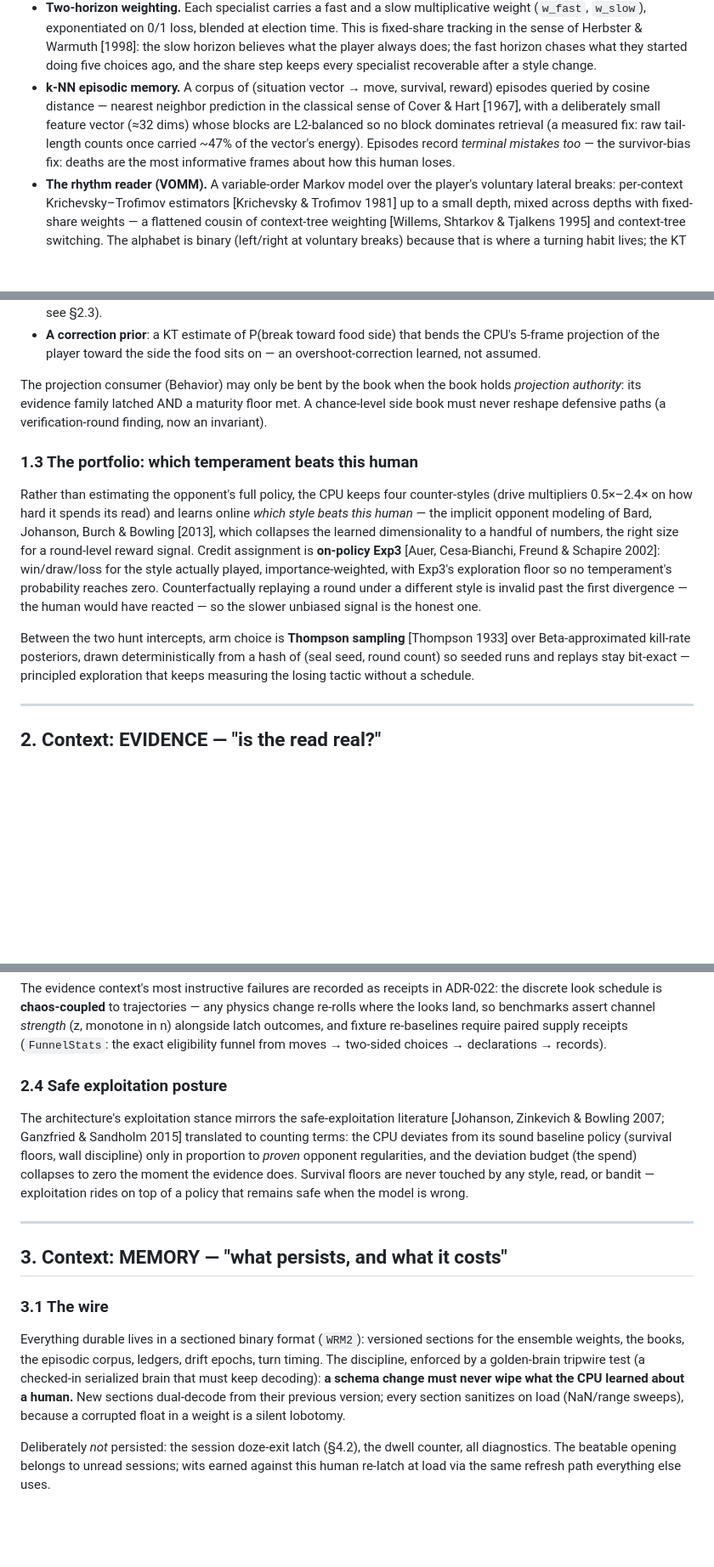
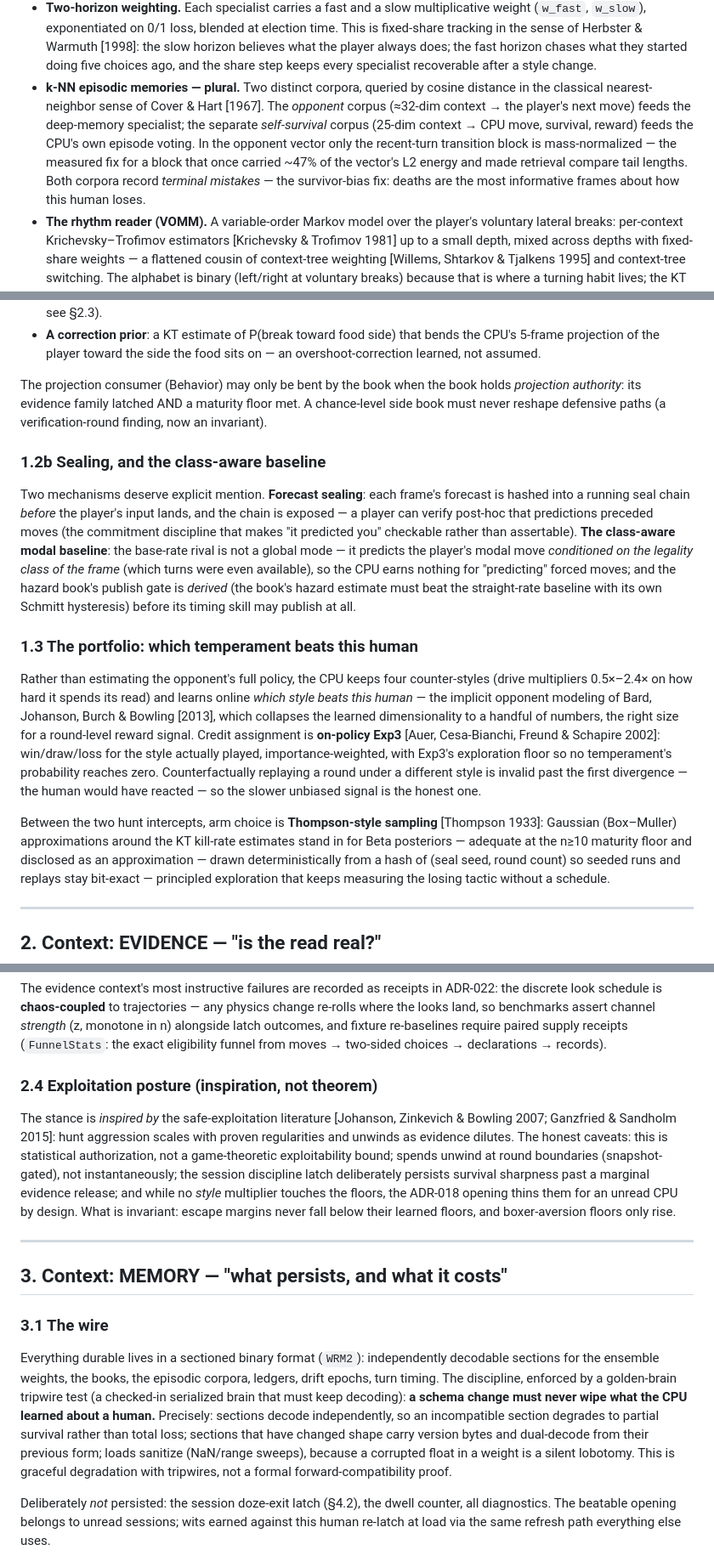
Before and after one commit to robertelee78/worm, a Markdown page: docs/architecture.md, 3 parts joined by grey strips. Shown at 85% size. Rendered like a GitHub page; blank space fills up the shorter version.

```diff
--- a/docs/architecture.md
+++ b/docs/architecture.md
@@ -74,14 +80,17 @@ Design lineage:
   the player always does; the fast horizon chases what they started
   doing five choices ago, and the share step keeps every specialist
   recoverable after a style change.
-- **k-NN episodic memory.** A corpus of (situation vector → move,
-  survival, reward) episodes queried by cosine distance — nearest
-  neighbor prediction in the classical sense of Cover & Hart [1967],
-  with a deliberately small feature vector (≈32 dims) whose blocks are
-  L2-balanced so no block dominates retrieval (a measured fix: raw
-  tail-length counts once carried ~47% of the vector's energy).
-  Episodes record *terminal mistakes too* — the survivor-bias fix:
-  deaths are the most informative frames about how this human loses.
+- **k-NN episodic memories — plural.** Two distinct corpora, queried
+  by cosine distance in the classical nearest-neighbor sense of Cover
+  & Hart [1967]. The *opponent* corpus (≈32-dim context → the
+  player's next move) feeds the deep-memory specialist; the separate
+  *self-survival* corpus (25-dim context → CPU move, survival,
+  reward) feeds the CPU's own episode voting. In the opponent vector
+  only the recent-turn transition block is mass-normalized — the
+  measured fix for a block that once carried ~47% of the vector's L2
+  energy and made retrieval compare tail lengths. Both corpora record
+  *terminal mistakes* — the survivor-bias fix: deaths are the most
+  informative frames about how this human loses.
 - **The rhythm reader (VOMM).** A variable-order Markov model over the
   player's voluntary lateral breaks: per-context Krichevsky–Trofimov
   estimators [Krichevsky & Trofimov 1981] up to a small depth, mixed
@@ -117,6 +126,21 @@ the book holds *projection authority*: its evidence family latched
 AND a maturity floor met. A chance-level side book must never reshape
 defensive paths (a verification-round finding, now an invariant).
 
+### 1.2b Sealing, and the class-aware baseline
+
+Two mechanisms deserve explicit mention. **Forecast sealing**: each
+frame's forecast is hashed into a running seal chain *before* the
+player's input lands, and the chain is exposed — a player can verify
+post-hoc that predictions preceded moves (the commitment discipline
+that makes "it predicted you" checkable rather than assertable).
+**The class-aware modal baseline**: the base-rate rival is not a
+global mode — it predicts the player's modal move *conditioned on the
+legality class of the frame* (which turns were even available), so
+the CPU earns nothing for "predicting" forced moves; and the hazard
+book's publish gate is *derived* (the book's hazard estimate must
+beat the straight-rate baseline with its own Schmitt hysteresis)
+before its timing skill may publish at all.
+
 ### 1.3 The portfolio: which temperament beats this human
 
 Rather than estimating the opponent's full policy, the CPU keeps four
@@ -132,8 +156,10 @@ Counterfactually replaying a round under a different style is invalid
 past the first divergence — the human would have reacted — so the
 slower unbiased signal is the honest one.
 
-Between the two hunt intercepts, arm choice is **Thompson sampling**
-[Thompson 1933] over Beta-approximated kill-rate posteriors, drawn
+Between the two hunt intercepts, arm choice is **Thompson-style sampling**
+[Thompson 1933]: Gaussian (Box–Muller) approximations around the KT
+kill-rate estimates stand in for Beta posteriors — adequate at the
+n≥10 maturity floor and disclosed as an approximation — drawn
 deterministically from a hash of (seal seed, round count) so seeded
 runs and replays stay bit-exact — principled exploration that keeps
 measuring the losing tactic without a schedule.
@@ -222,16 +252,19 @@ latch outcomes, and fixture re-baselines require paired supply
 receipts (`FunnelStats`: the exact eligibility funnel from moves →
 two-sided choices → declarations → records).
 
-### 2.4 Safe exploitation posture
+### 2.4 Exploitation posture (inspiration, not theorem)
 
-The architecture's exploitation stance mirrors the safe-exploitation
-literature [Johanson, Zinkevich & Bowling 2007; Ganzfried & Sandholm
-2015] translated to counting terms: the CPU deviates from its sound
-baseline policy (survival floors, wall discipline) only in proportion
-to *proven* opponent regularities, and the deviation budget (the
-spend) collapses to zero the moment the evidence does. Survival
-floors are never touched by any style, read, or bandit — exploitation
-rides on top of a policy that remains safe when the model is wrong.
+The stance is *inspired by* the safe-exploitation literature
+[Johanson, Zinkevich & Bowling 2007; Ganzfried & Sandholm 2015]: hunt
+aggression scales with proven regularities and unwinds as evidence
+dilutes. The honest caveats: this is statistical authorization, not a
+game-theoretic exploitability bound; spends unwind at round
+boundaries (snapshot-gated), not instantaneously; the session
+discipline latch deliberately persists survival sharpness past a
+marginal evidence release; and while no *style* multiplier touches
+the floors, the ADR-018 opening thins them for an unread CPU by
+design. What is invariant: escape margins never fall below their
+learned floors, and boxer-aversion floors only rise.
 
 ---
 
@@ -240,13 +273,17 @@ rides on top of a policy that remains safe when the model is wrong.
 ### 3.1 The wire
 
 Everything durable lives in a sectioned binary format (`WRM2`):
-versioned sections for the ensemble weights, the books, the episodic
-corpus, ledgers, drift epochs, turn timing. The discipline, enforced
-by a golden-brain tripwire test (a checked-in serialized brain that
-must keep decoding): **a schema change must never wipe what the CPU
-learned about a human.** New sections dual-decode from their previous
-version; every section sanitizes on load (NaN/range sweeps), because
-a corrupted float in a weight is a silent lobotomy.
+independently decodable sections for the ensemble weights, the
+books, the episodic corpora, ledgers, drift epochs, turn timing. The
+discipline, enforced by a golden-brain tripwire test (a checked-in
+serialized brain that must keep decoding): **a schema change must
+never wipe what the CPU learned about a human.** Precisely: sections
+decode independently, so an incompatible section degrades to partial
+survival rather than total loss; sections that have changed shape
+carry version bytes and dual-decode from their previous form; loads
+sanitize (NaN/range sweeps), because a corrupted float in a weight is
+a silent lobotomy. This is graceful degradation with tripwires, not a
+formal forward-compatibility proof.
 
 Deliberately *not* persisted: the session doze-exit latch (§4.2), the
 dwell counter, all diagnostics. The beatable opening belongs to
```
Also changed, not shown: other parts of docs/architecture.md (+39 -20 lines).
